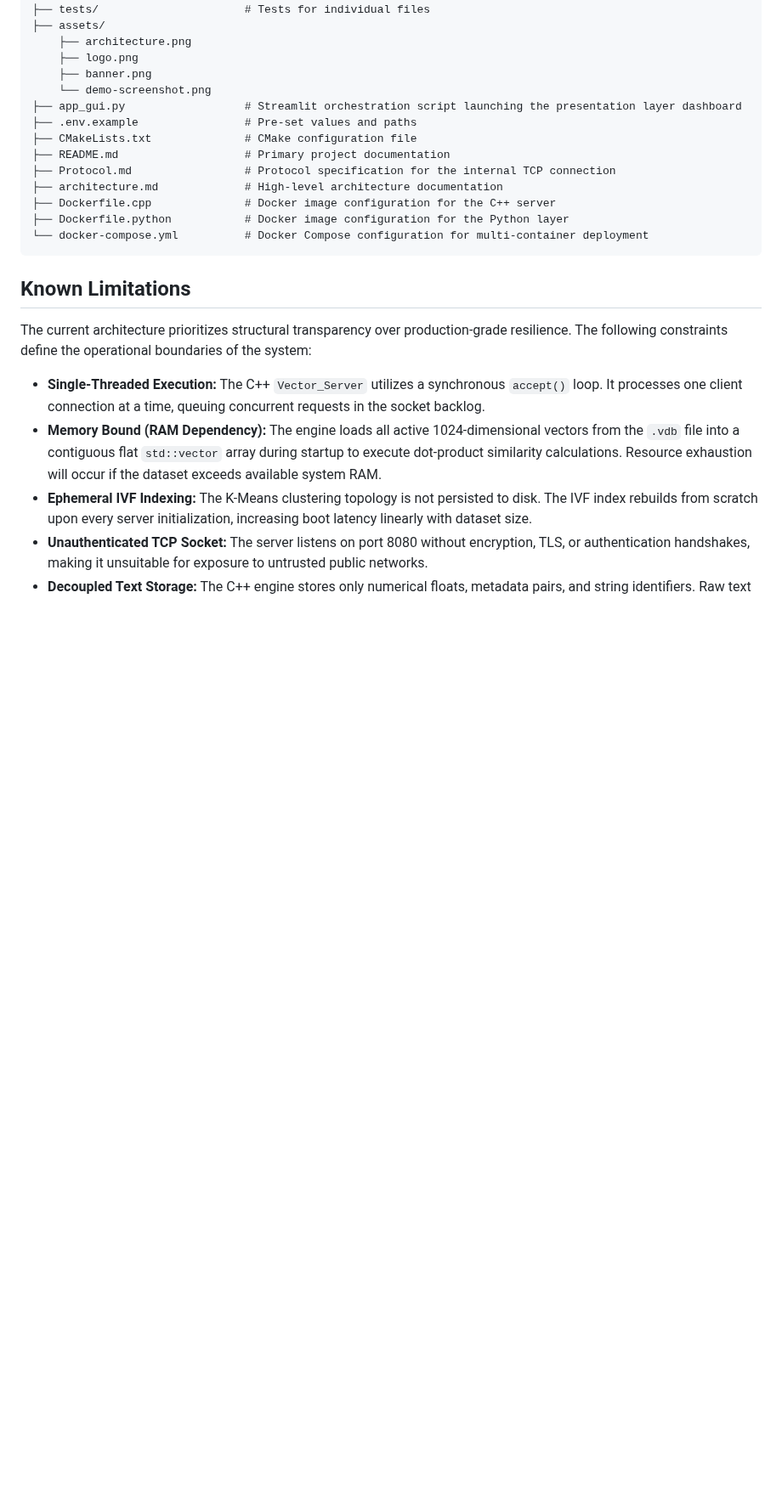
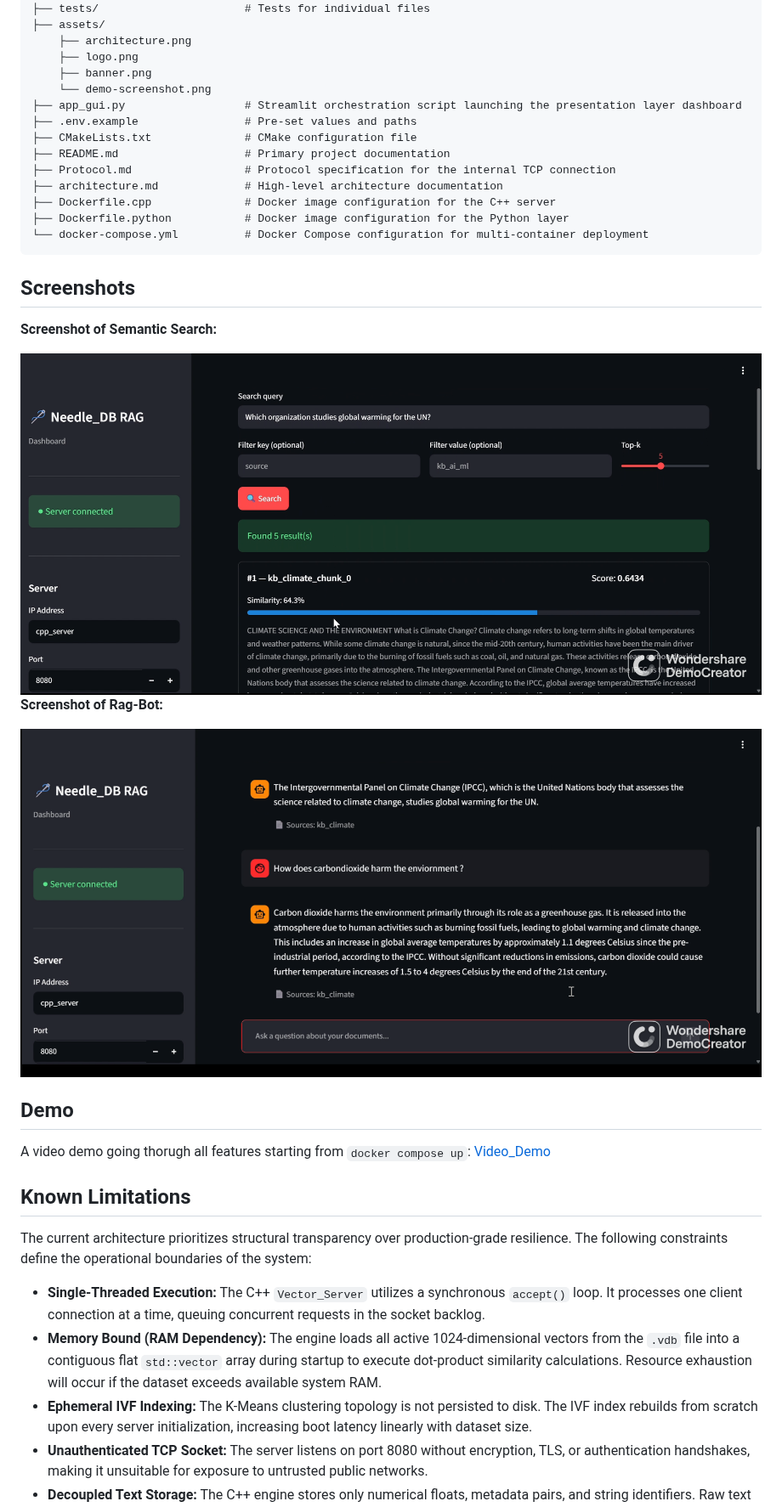
Before and after one commit to husnain-official/Needle_DB, a Markdown page: README.md, the part around one of its changes. Shown at 85% size. GitHub-like rendering; pictures changed too: assets/Screenshot_Rag_bot.png (added), assets/Screenshot_semetic_search.png (added); blank space fills up the shorter version.

````diff
--- a/README.md
+++ b/README.md
@@ -178,6 +179,21 @@ Project Root/
 ├── Dockerfile.python           # Docker image configuration for the Python layer
 └── docker-compose.yml          # Docker Compose configuration for multi-container deployment
 ```
+## Screenshots
+**Screenshot of Semantic Search:**
+<div align="center">
+  <img src="./assets/Screenshot_semetic_search.png" alt="NeedleDB Semantic Search" width="1000" />
+</div>
+
+**Screenshot of Rag-Bot:**
+<div align="center">
+  <img src="./assets/Screenshot_Rag_bot.png" alt="NeedleDB RAG Chatbot" width="1000" />
+</div>
+
+## Demo
+
+A video demo going thorugh all features starting from `docker compose up`:
+[Video_Demo](https://youtu.be/kfnTPKDshtE)
 
 ## Known Limitations
 
````
Also changed, not shown: other parts of README.md (+4 -3 lines), PROTOCOL.md (+1 -1 lines), assets/banner-cover.png (added), 7 other files.
